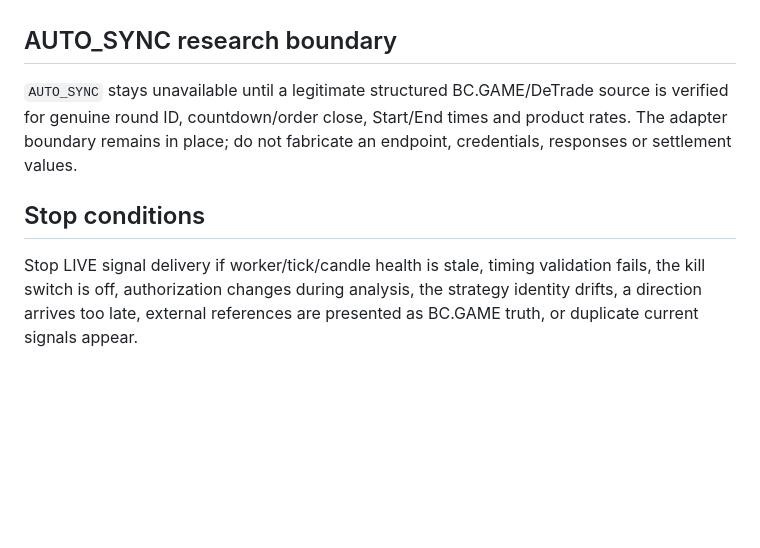
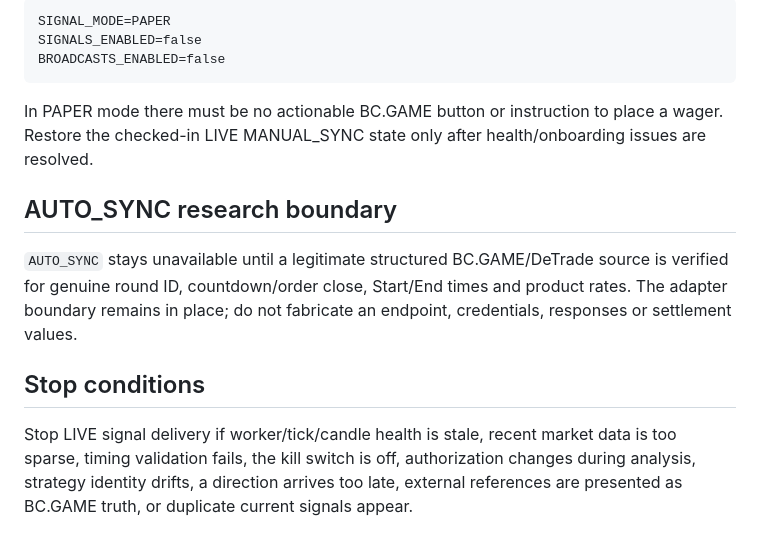
Before and after one commit to nwakanmagodspower-glitch/BC.GAME-TRADE, a Markdown page: docs/M11_PAPER_VALIDATION_RUNBOOK.md, the part around one of its changes. Drawn GitHub-style; blank space fills up the shorter version.

````diff
--- a/docs/M11_PAPER_VALIDATION_RUNBOOK.md
+++ b/docs/M11_PAPER_VALIDATION_RUNBOOK.md
@@ -62,3 +55,10 @@ For a small approved cohort, verify:
+```text
+SIGNAL_MODE=PAPER
+SIGNALS_ENABLED=false
+BROADCASTS_ENABLED=false
+```
+
+In PAPER mode there must be no actionable BC.GAME button or instruction to place a wager. Restore the checked-in LIVE MANUAL_SYNC state only after health/onboarding issues are resolved.
 
 ## AUTO_SYNC research boundary
 
@@ -66,4 +66,4 @@ For a small approved cohort, verify:
 
 ## Stop conditions
 
-Stop LIVE signal delivery if worker/tick/candle health is stale, timing validation fails, the kill switch is off, authorization changes during analysis, the strategy identity drifts, a direction arrives too late, external references are presented as BC.GAME truth, or duplicate current signals appear.
+Stop LIVE signal delivery if worker/tick/candle health is stale, recent market data is too sparse, timing validation fails, the kill switch is off, authorization changes during analysis, strategy identity drifts, a direction arrives too late, external references are presented as BC.GAME truth, or duplicate current signals appear.
````
Also changed, not shown: other parts of docs/M11_PAPER_VALIDATION_RUNBOOK.md (+35 -42 lines).
